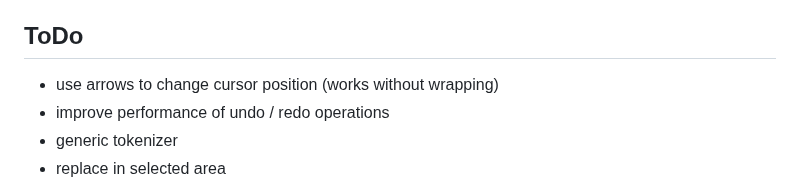
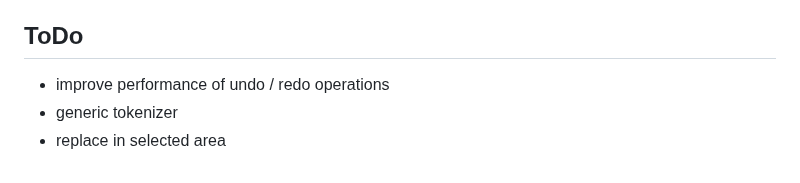
Before and after one commit to stuxbart/nc-editor, a Markdown page: README.md, the part around the change. Rendered like a GitHub page.

Commit message:
docs: update README

```diff
--- a/README.md
+++ b/README.md
@@ -18,7 +18,6 @@ Already implemented features you can find in Features section.
 + Indent type change (spaces / tabs)
 
 ## ToDo
-+ use arrows to change cursor position (works without wrapping)
 + improve performance of undo / redo operations
 + generic tokenizer
 + replace in selected area
```
